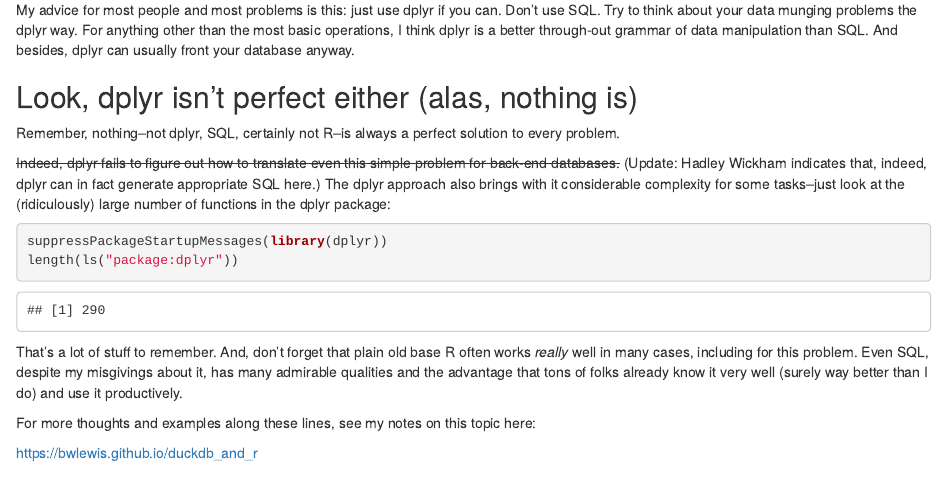
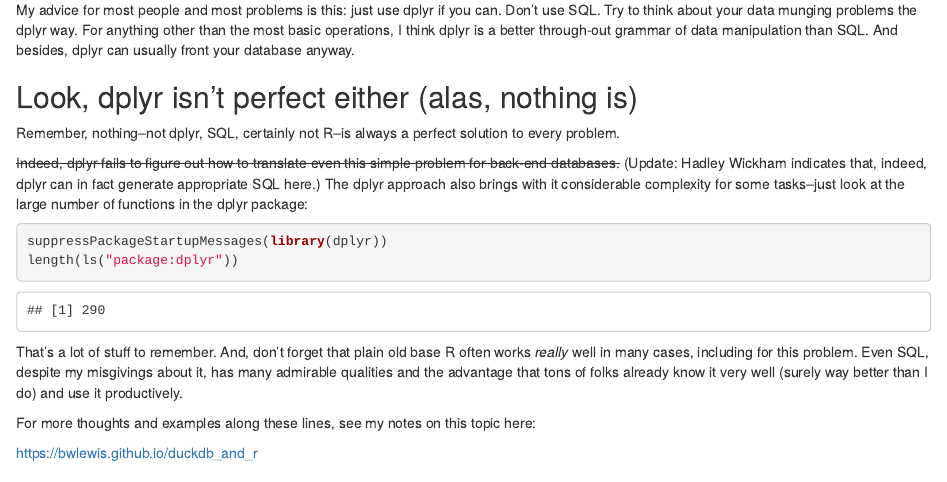
Before and after one commit to bwlewis/duckdb_and_r, an R Markdown document (last/declarative.rmd): the page in a window 1100 px wide, from 1620 px down. The pictures show the output file last/declarative.html that the author committed with the source, opened offline.

Commit message:
Adjectives mostly

````diff
--- a/last/declarative.rmd
+++ b/last/declarative.rmd
@@ -124,7 +124,7 @@
 <font style="text-decoration: line-through;">Indeed, dplyr fails to figure out how to translate even this simple problem for back-end databases.</font> (Update: Hadley Wickham indicates that, indeed, dplyr can in fact generate appropriate SQL here.)
 The dplyr approach also
 brings with it considerable complexity for some tasks--just look at the
-(ridiculously) large number of functions in the dplyr package:
+large number of functions in the dplyr package:
 ```{r}
 suppressPackageStartupMessages(library(dplyr))
 length(ls("package:dplyr"))
````
Also changed, not shown: last/declarative.html, talk/talk.html.
